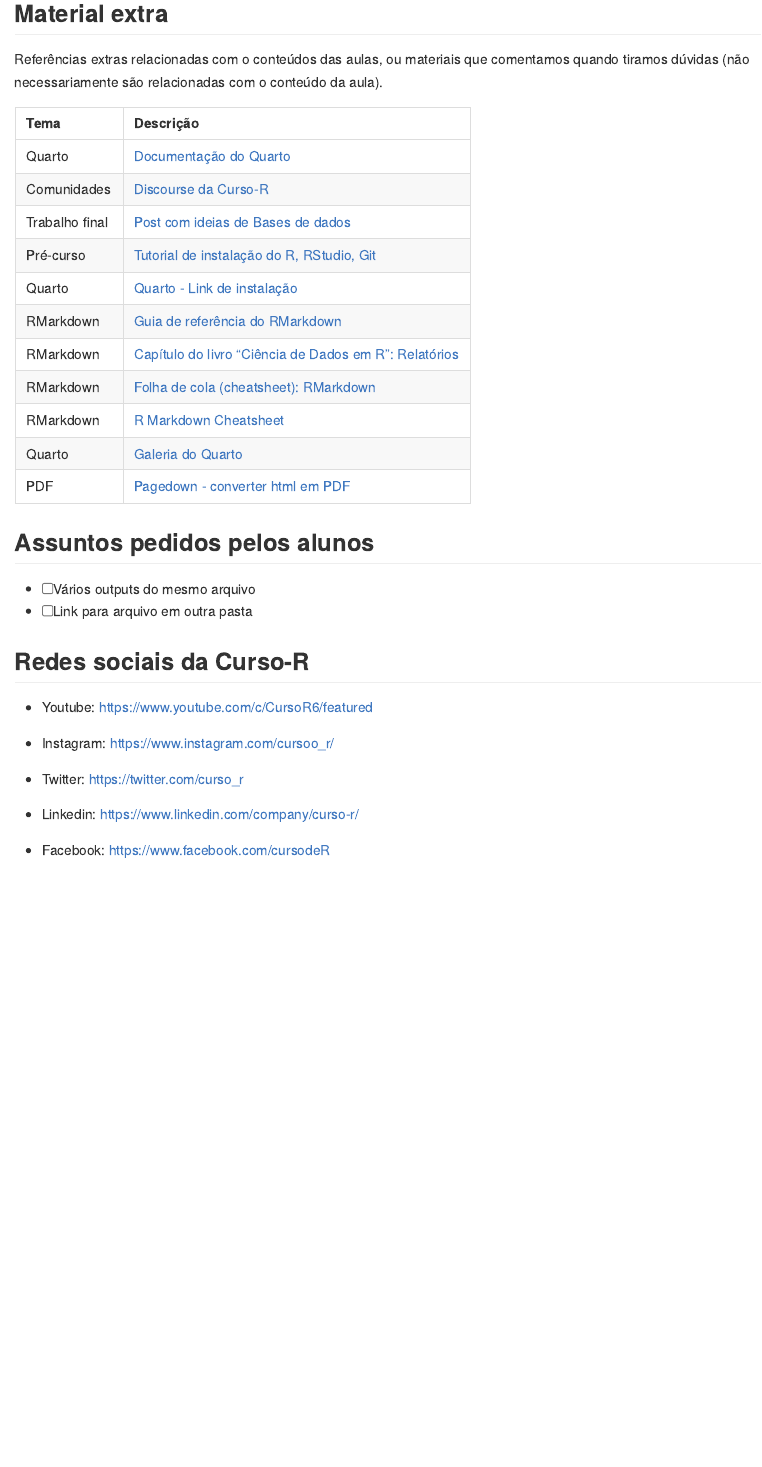
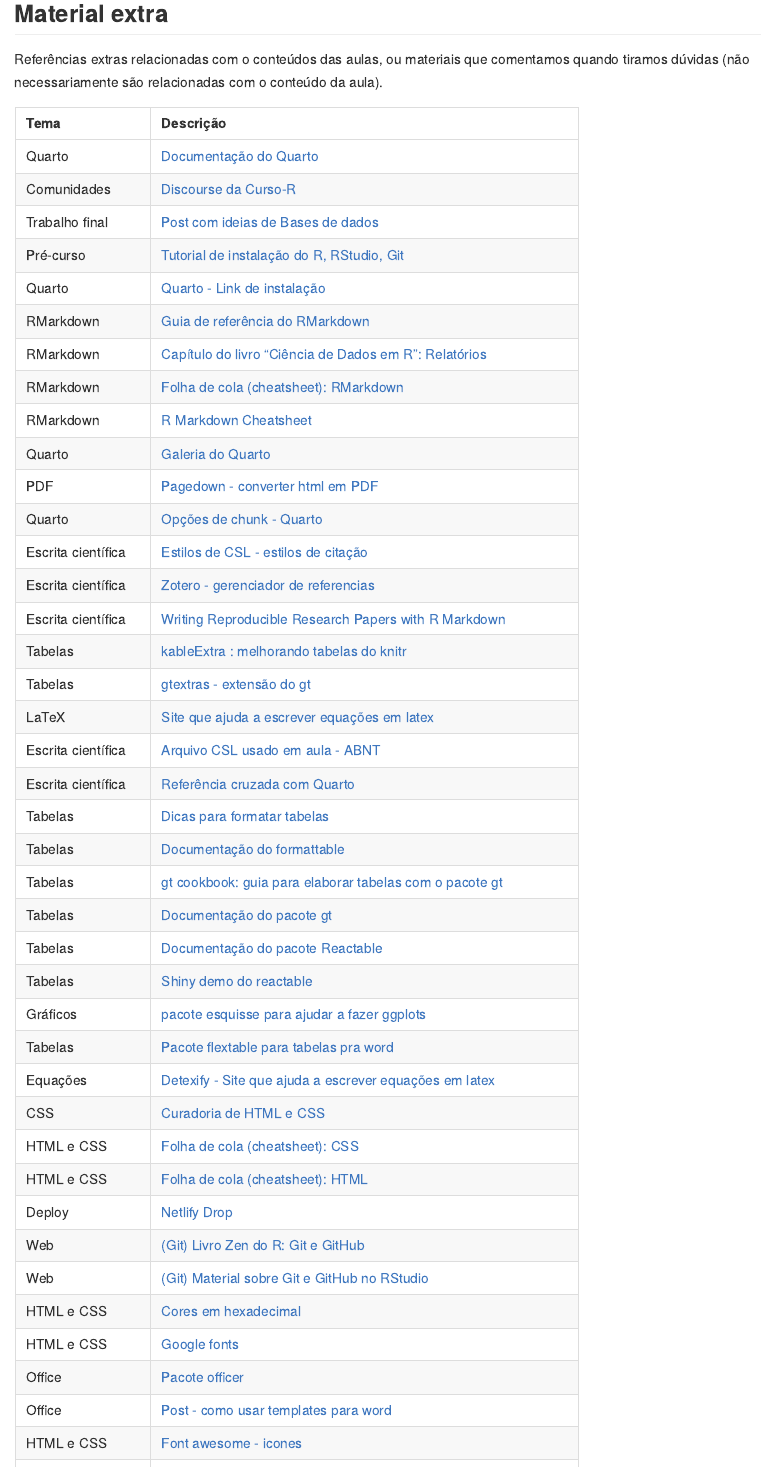
Before and after one commit to curso-r/202304-relatorios, an R Markdown document (README.Rmd): the page in a window 1100 px wide, from 1590 px down. The pictures show the output file README.md that the author committed with the source, drawn offline in the style of GitHub.

Commit message:
atualiza README

```diff
--- a/README.Rmd
+++ b/README.Rmd
@@ -4,7 +4,7 @@
   turma: 202304-relatorios
   nome_curso: Relatórios e apresentações
   download_material: 'TRUE'
-  aula: 1
+  aula: 3
 ---
 
 <!-- README.md is generated from README.Rmd. Please edit that file -->
```
Also changed, not shown: README.md.
